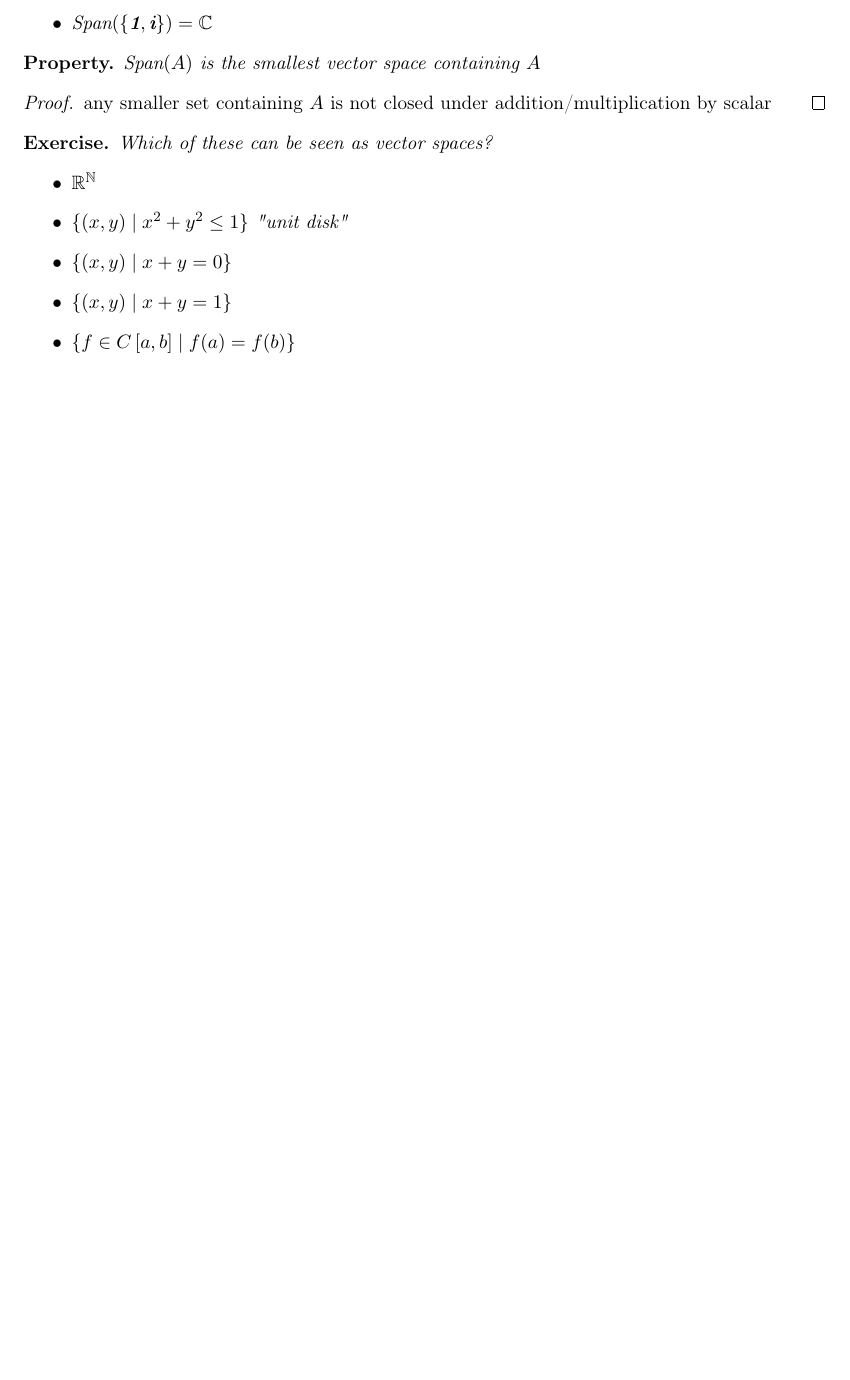
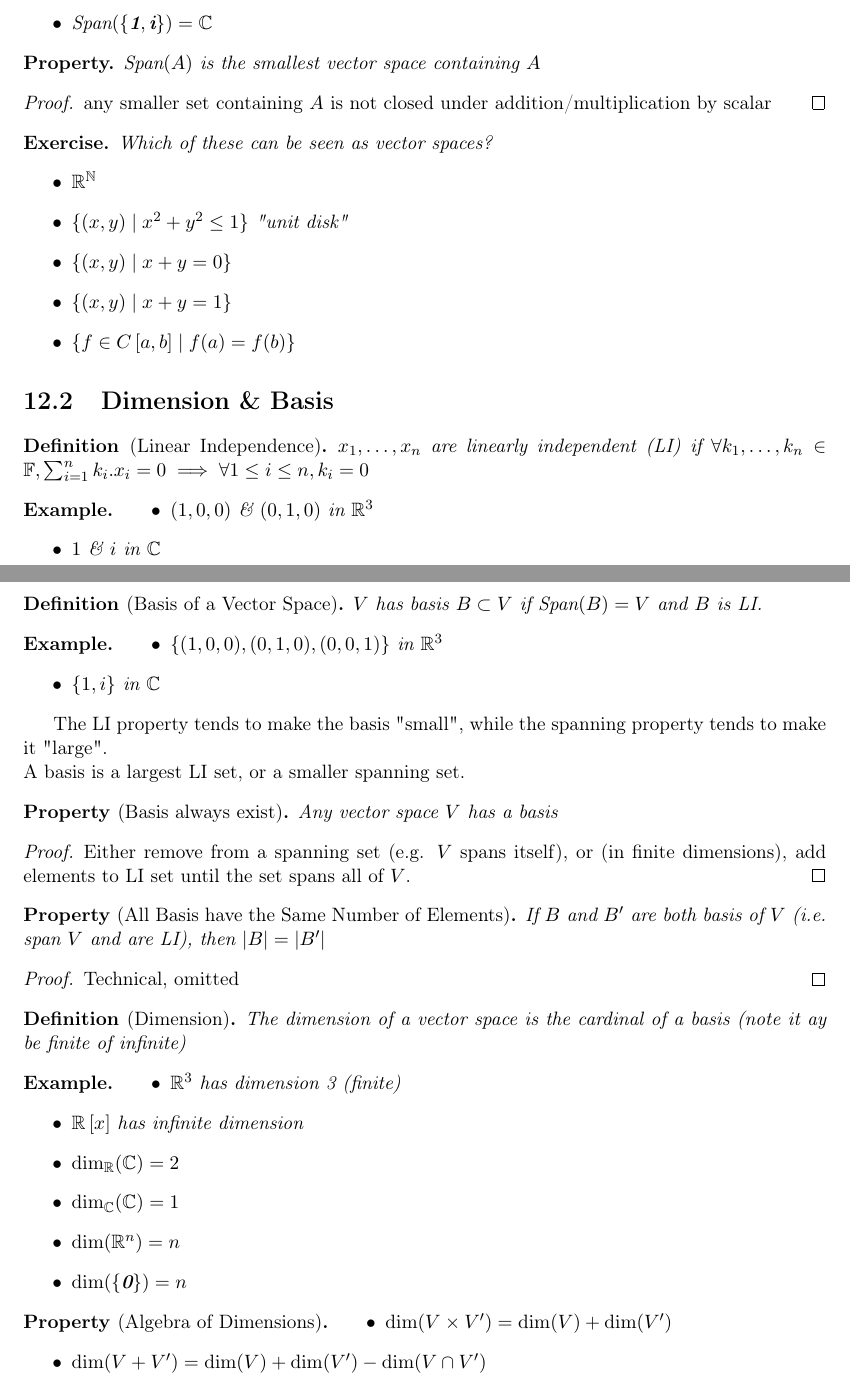
Before and after one commit to pauldubois98/RefresherMaths2021, a LaTeX thesis (cours.tex, which reads 12-VectorSpaces.tex): part of page 30 of 30 before the commit and two parts of pages 30 and 31 of 31 after it, the two joined at a grey line, cut so that both start at the same text, the shorter picture padded with empty space. Compiled offline with pdfLaTeX.

Commit message:
added chapter 12: Vector Spaces - Dimensions & Basis

```diff
--- a/12-VectorSpaces.tex
+++ b/12-VectorSpaces.tex
@@ -93,3 +93,61 @@
 		\item $\{ f \in C\left[ a,b \right] \mid f(a)=f(b) \}$
 	\end{itemize}
 \end{exercise}
+
+
+
+\section{Dimension \& Basis}
+\begin{definition}[Linear Independence]
+	$x_1,\dots,x_n$ are linearly independent (LI) if $\forall k_1,\dots,k_n \in \F, \sum_{i=1}^{n}k_i.x_i = 0 \implies \forall 1 \leq i \leq n, k_i=0$
+\end{definition}
+\begin{example}
+	\begin{itemize}
+		\item $(1,0,0)$ \& $(0,1,0)$ in $\R^3$
+		\item $1$ \& $i$ in $\C$
+		\item $(1,0,1)$, $(5,0,1)$ \& $(1,3,0)$ in $\R^3$
+	\end{itemize}
+\end{example}
+\begin{definition}[Basis of a Vector Space]
+	$V$ has basis $B \subset V$ if $\Span{B}=V$ and $B$ is LI.
+\end{definition}
+\begin{example}
+	\begin{itemize}
+		\item $\{(1,0,0), (0,1,0), (0,0,1)\}$ in $\R^3$
+		\item $\{1,i\}$ in $\C$
+	\end{itemize}
+\end{example}
+The LI property tends to make the basis "small", while the spanning property tends to make it "large".\\
+A basis is a largest LI set, or a smaller spanning set.
+\begin{property}[Basis always exist]
+	Any vector space $V$ has a basis
+\end{property}
+\begin{proof}
+	Either remove from a spanning set (e.g. $V$ spans itself), or (in finite dimensions), add elements to LI set until the set spans all of $V$.
+\end{proof}
+\begin{property}[All Basis have the Same Number of Elements]
+	If $B$ and $B'$ are both basis of $V$ (i.e. span $V$ and are LI), then $\card{B}=\card{B'}$
+\end{property}
+\begin{proof}
+	Technical, omitted
+\end{proof}
+
+\begin{definition}[Dimension]
+	The dimension of a vector space is the cardinal of a basis (note it ay be finite of infinite)
+\end{definition}
+\begin{example}
+	\begin{itemize}
+		\item $\R^3$ has dimension 3 (finite)
+		\item $\R\left[ x \right]$ has infinite dimension
+		\item $\dim_\R(\C)=2$
+		\item $\dim_\C(\C)=1$
+		\item $\dim(\R^n)=n$
+		\item $\dim(\{\textbf{0}\})=n$
+
+	\end{itemize}
+\end{example}
+\begin{property}[Algebra of Dimensions]
+	\begin{itemize}
+		\item $\dim(V \times V')=\dim(V)+\dim(V')$
+		\item $\dim(V + V')=\dim(V)+\dim(V')-\dim(V \cap V')$
+	\end{itemize}
+\end{property}
```
Also changed, not shown: cours.pdf.
